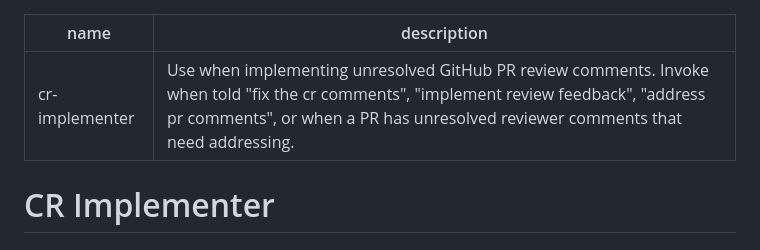
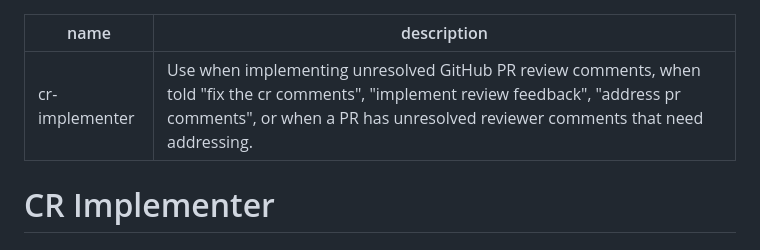
Before and after one commit to ivuorinen/skills, a Markdown page: skills/cr-implementer/SKILL.md, the part around one of its changes. GitHub-like rendering.

```diff
--- a/skills/cr-implementer/SKILL.md
+++ b/skills/cr-implementer/SKILL.md
@@ -1,6 +1,6 @@
 ---
 name: cr-implementer
-description: 'Use when implementing unresolved GitHub PR review comments. Invoke when told "fix the cr comments", "implement review feedback", "address pr comments", or when a PR has unresolved reviewer comments that need addressing.'
+description: 'Use when implementing unresolved GitHub PR review comments, when told "fix the cr comments", "implement review feedback", "address pr comments", or when a PR has unresolved reviewer comments that need addressing.'
 ---
 
 # CR Implementer
```
Also changed, not shown: other parts of skills/cr-implementer/SKILL.md (+2 -2 lines), .claude/skills/README.md (+1 -1 lines), 1 other file.
